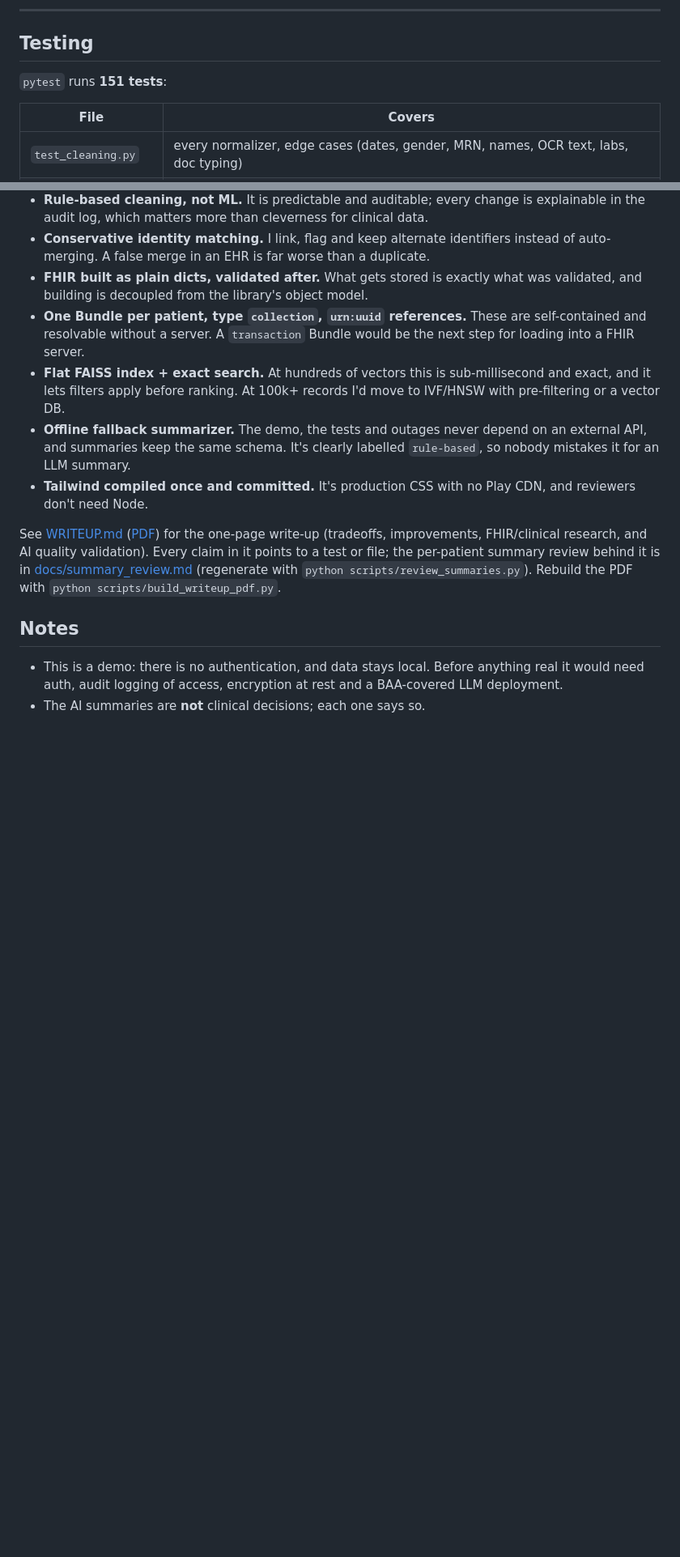
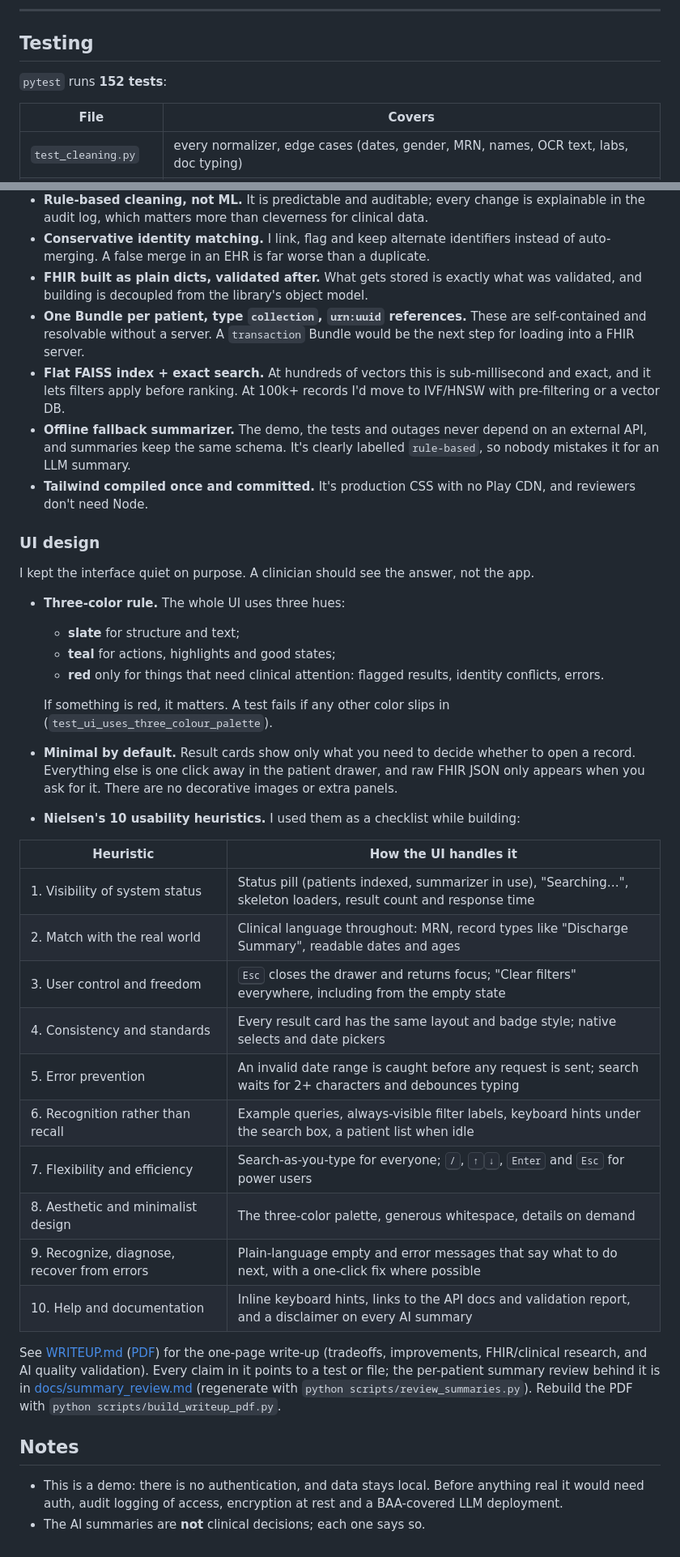
Before and after one commit to abelxo19/ehr-media-intelligence, a Markdown page: README.md, 2 parts joined by grey strips. Shown at 81% size. Drawn GitHub-style; blank space fills up the shorter version.

```diff
--- a/README.md
+++ b/README.md
@@ -190,7 +190,7 @@ There are 12 fictional patients and 56 clean records after processing, from 23 p
 
 ## Testing
 
-`pytest` runs **151 tests**:
+`pytest` runs **152 tests**:
 
 | File | Covers |
 |---|---|
@@ -232,6 +234,32 @@ I also tested the UI by hand in a browser, against the real model and data:
 * **Offline fallback summarizer.** The demo, the tests and outages never depend on an external API, and summaries keep the same schema. It's clearly labelled `rule-based`, so nobody mistakes it for an LLM summary.
 * **Tailwind compiled once and committed.** It's production CSS with no Play CDN, and reviewers don't need Node.
 
+### UI design
+
+I kept the interface quiet on purpose. A clinician should see the answer, not the app.
+
+* **Three-color rule.** The whole UI uses three hues:
+  * **slate** for structure and text;
+  * **teal** for actions, highlights and good states;
+  * **red** only for things that need clinical attention: flagged results, identity conflicts, errors.
+
+  If something is red, it matters. A test fails if any other color slips in (`test_ui_uses_three_colour_palette`).
+* **Minimal by default.** Result cards show only what you need to decide whether to open a record. Everything else is one click away in the patient drawer, and raw FHIR JSON only appears when you ask for it. There are no decorative images or extra panels.
+* **Nielsen's 10 usability heuristics.** I used them as a checklist while building:
+
+| Heuristic | How the UI handles it |
+|---|---|
+| 1. Visibility of system status | Status pill (patients indexed, summarizer in use), "Searching…", skeleton loaders, result count and response time |
+| 2. Match with the real world | Clinical language throughout: MRN, record types like "Discharge Summary", readable dates and ages |
+| 3. User control and freedom | <kbd>Esc</kbd> closes the drawer and returns focus; "Clear filters" everywhere, including from the empty state |
+| 4. Consistency and standards | Every result card has the same layout and badge style; native selects and date pickers |
+| 5. Error prevention | An invalid date range is caught before any request is sent; search waits for 2+ characters and debounces typing |
+| 6. Recognition rather than recall | Example queries, always-visible filter labels, keyboard hints under the search box, a patient list when idle |
+| 7. Flexibility and efficiency | Search-as-you-type for everyone; <kbd>/</kbd>, <kbd>↑</kbd><kbd>↓</kbd>, <kbd>Enter</kbd> and <kbd>Esc</kbd> for power users |
+| 8. Aesthetic and minimalist design | The three-color palette, generous whitespace, details on demand |
+| 9. Recognize, diagnose, recover from errors | Plain-language empty and error messages that say what to do next, with a one-click fix where possible |
+| 10. Help and documentation | Inline keyboard hints, links to the API docs and validation report, and a disclaimer on every AI summary |
+
 See [WRITEUP.md](WRITEUP.md) ([PDF](docs/WRITEUP.pdf)) for the one-page write-up (tradeoffs, improvements, FHIR/clinical research, and AI quality validation). Every claim in it points to a test or file; the per-patient summary review behind it is in [docs/summary_review.md](docs/summary_review.md) (regenerate with `python scripts/review_summaries.py`). Rebuild the PDF with `python scripts/build_writeup_pdf.py`.
 
 ## Notes
```
Also changed, not shown: other parts of README.md (+10 -8 lines), docs/patient-drawer.jpg, docs/search.jpg, 5 other files.
